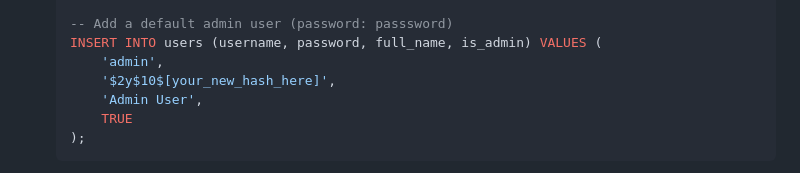
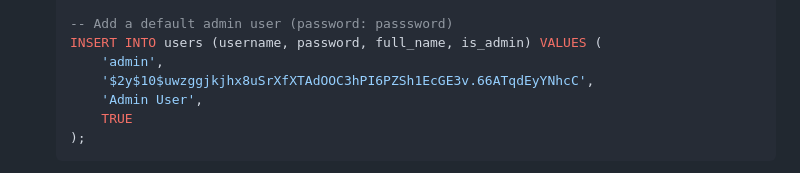
Before and after one commit to ItsMeStevieG/tasky, a Markdown page: README.MD, the part around the change. GitHub-like rendering.

Commit message:
Updated Readme with password

```diff
--- a/README.MD
+++ b/README.MD
@@ -130,7 +130,7 @@
   -- Add a default admin user (password: passsword)
   INSERT INTO users (username, password, full_name, is_admin) VALUES (
       'admin',
-      '$2y$10$[your_new_hash_here]',
+      '$2y$10$uwzggjkjhx8uSrXfXTAdOOC3hPI6PZSh1EcGE3v.66ATqdEyYNhcC',
       'Admin User',
       TRUE
   );
```
